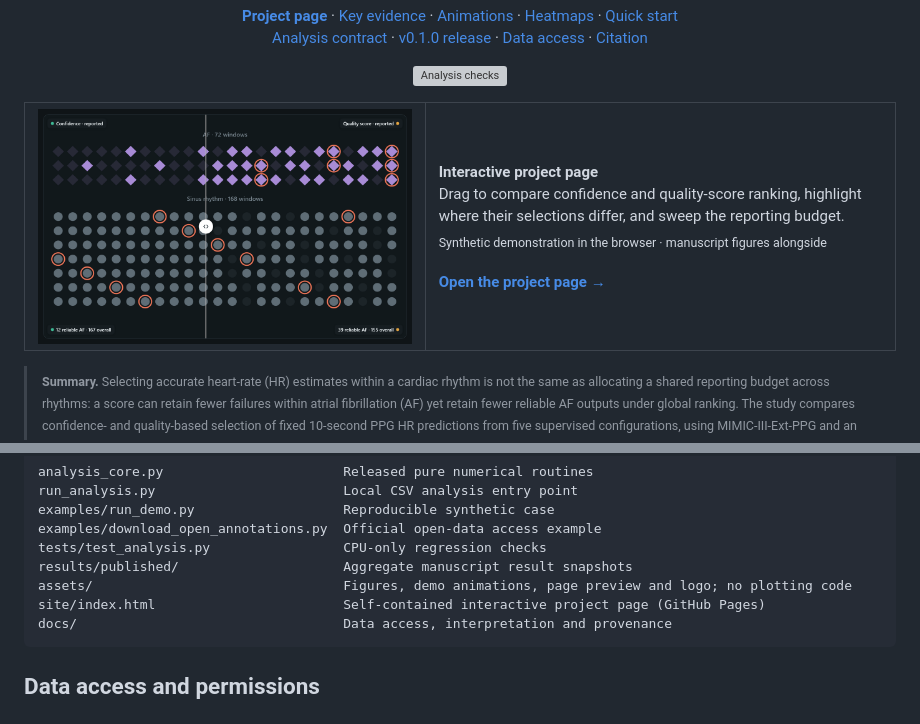
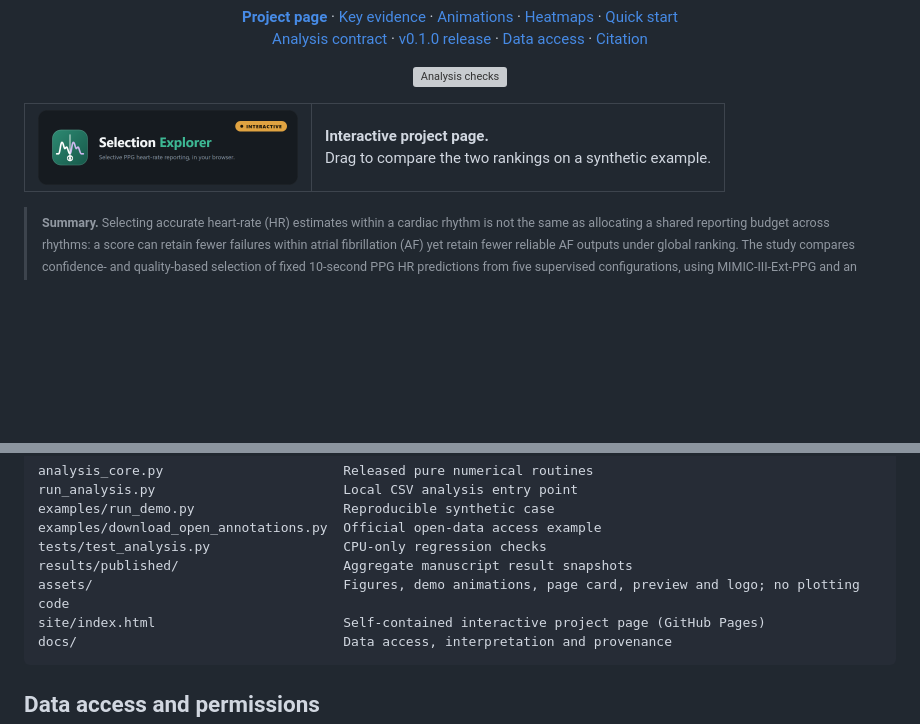
Before and after one commit to xianjin-lin/selective-ppg-hr-reporting, a Markdown page: README.md, 2 parts joined by grey strips. Rendered like a GitHub page; pictures changed too: assets/project_page_card.png (added); folded sections open; blank space fills up the shorter version; grey boxes are pictures that could not be loaded.

Commit message:
docs: replace README link card with a compact banner
Co-Authored-By: Claude Opus 5.5 <noreply@anthropic.com>

````diff
--- a/README.md
+++ b/README.md
@@ -10,8 +10,8 @@
 
 <table align="center">
 <tr>
-<td width="46%"><a href="https://xianjin-lin.github.io/selective-ppg-hr-reporting/"><img src="assets/project_page_preview.png" width="100%" alt="Preview of the interactive project page: synthetic AF and sinus-rhythm windows split by a draggable divider, with confidence ranking on the left and quality-score ranking on the right."></a></td>
-<td><strong>Interactive project page</strong><br>Drag to compare confidence and quality-score ranking, highlight where their selections differ, and sweep the reporting budget.<br><sub>Synthetic demonstration in the browser · manuscript figures alongside</sub><br><br><a href="https://xianjin-lin.github.io/selective-ppg-hr-reporting/"><strong>Open the project page →</strong></a></td>
+<td><a href="https://xianjin-lin.github.io/selective-ppg-hr-reporting/"><img src="assets/project_page_card.png" width="260" alt="Selection Explorer: interactive project page"></a></td>
+<td><strong>Interactive project page.</strong><br>Drag to compare the two rankings on a synthetic example.</td>
 </tr>
 </table>
 
@@ -176,7 +176,7 @@ examples/run_demo.py                   Reproducible synthetic case
 examples/download_open_annotations.py  Official open-data access example
 tests/test_analysis.py                 CPU-only regression checks
 results/published/                     Aggregate manuscript result snapshots
-assets/                                Figures, demo animations, page preview and logo; no plotting code
+assets/                                Figures, demo animations, page card, preview and logo; no plotting code
 site/index.html                        Self-contained interactive project page (GitHub Pages)
 docs/                                  Data access, interpretation and provenance
 ```
````
Also changed, not shown: docs/provenance.md (+2 -1 lines).
